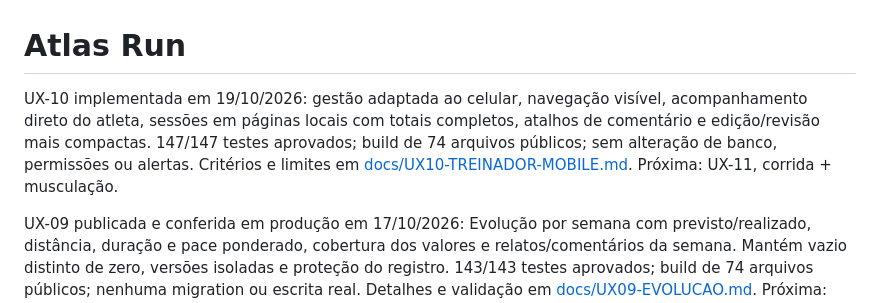
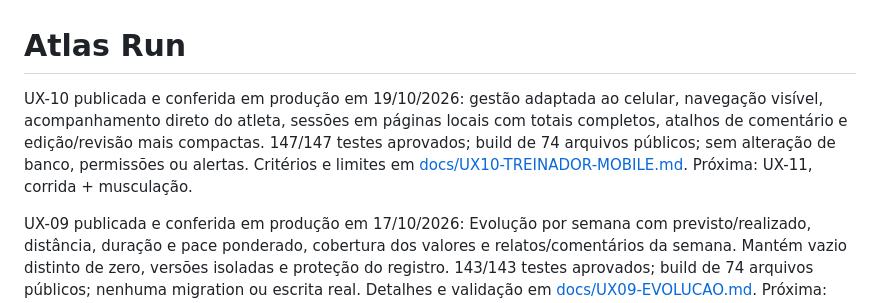
Before and after one commit to jovemfelpitos/atlas-21k, a Markdown page: README.md, the part around the change. Rendered like a GitHub page.

```diff
--- a/README.md
+++ b/README.md
@@ -1,6 +1,6 @@
 # Atlas Run
 
-UX-10 implementada em 19/10/2026: gestão adaptada ao celular, navegação visível, acompanhamento direto do atleta, sessões em páginas locais com totais completos, atalhos de comentário e edição/revisão mais compactas. 147/147 testes aprovados; build de 74 arquivos públicos; sem alteração de banco, permissões ou alertas. Critérios e limites em [docs/UX10-TREINADOR-MOBILE.md](docs/UX10-TREINADOR-MOBILE.md). Próxima: UX-11, corrida + musculação.
+UX-10 publicada e conferida em produção em 19/10/2026: gestão adaptada ao celular, navegação visível, acompanhamento direto do atleta, sessões em páginas locais com totais completos, atalhos de comentário e edição/revisão mais compactas. 147/147 testes aprovados; build de 74 arquivos públicos; sem alteração de banco, permissões ou alertas. Critérios e limites em [docs/UX10-TREINADOR-MOBILE.md](docs/UX10-TREINADOR-MOBILE.md). Próxima: UX-11, corrida + musculação.
 
 UX-09 publicada e conferida em produção em 17/10/2026: Evolução por semana com previsto/realizado, distância, duração e pace ponderado, cobertura dos valores e relatos/comentários da semana. Mantém vazio distinto de zero, versões isoladas e proteção do registro. 143/143 testes aprovados; build de 74 arquivos públicos; nenhuma migration ou escrita real. Detalhes e validação em [docs/UX09-EVOLUCAO.md](docs/UX09-EVOLUCAO.md). Próxima: UX-10, treinador no celular.
 
```
Also changed, not shown: SPRINTS.md (+1 -1 lines), docs/UX10-TREINADOR-MOBILE.md (+7 -1 lines).
